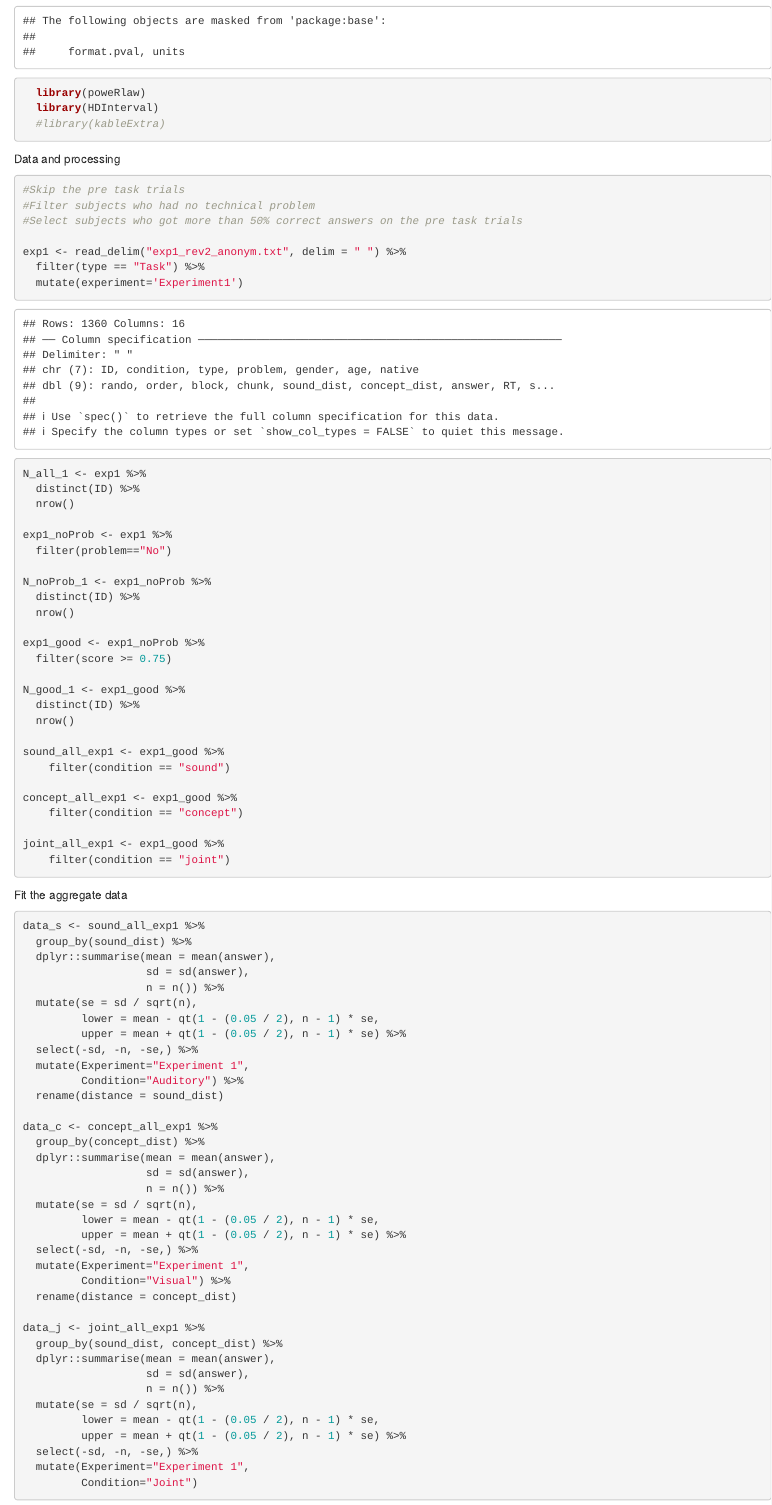
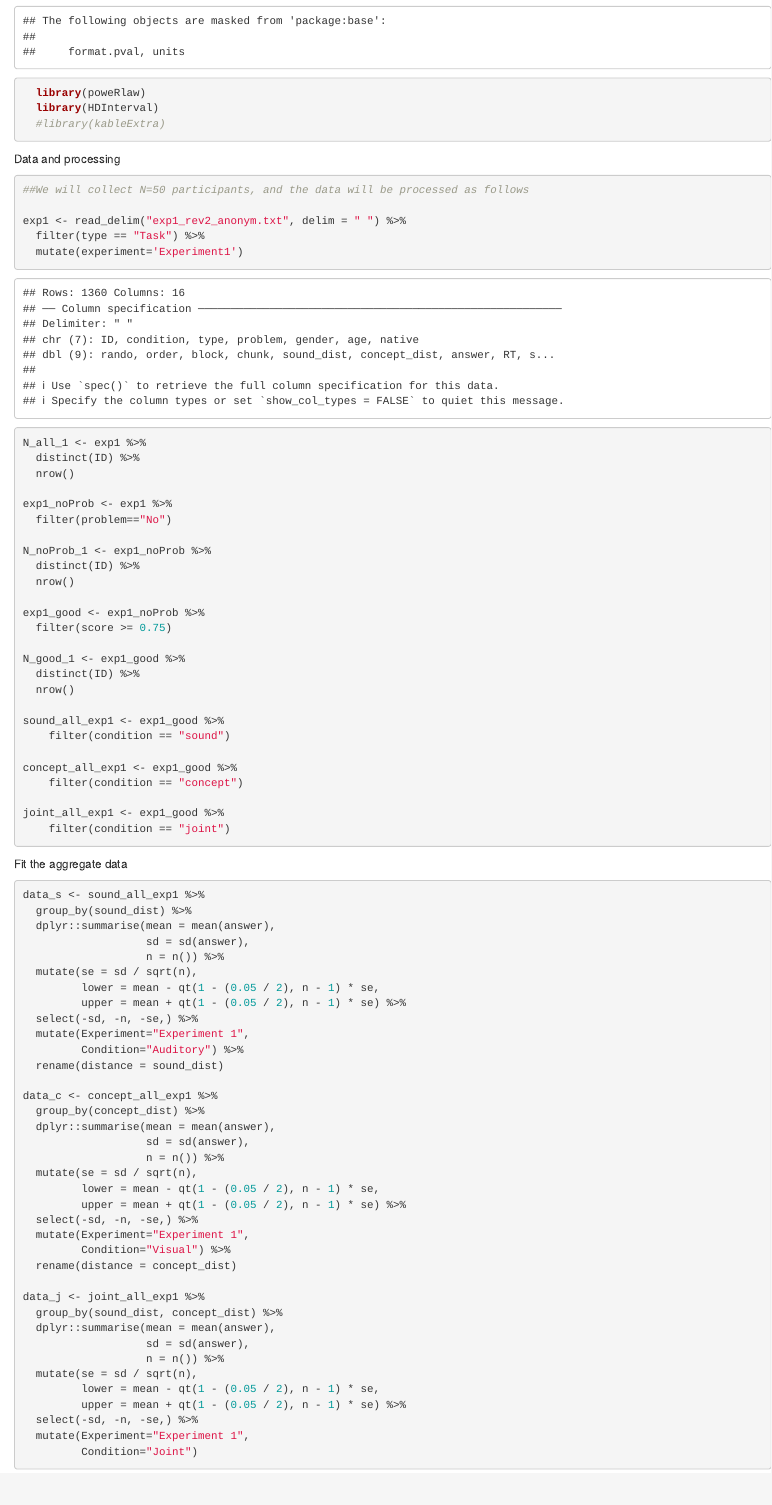
Before and after one commit to afourtassi/WordRec, an R Markdown document (Data_and_analysis/revisons1_pilot.Rmd): the page in a window 1100 px wide, from 1640 px down. Rendered offline with R 4.5, knitr and Pandoc, with nearby package versions; some code elsewhere in the file could not run offline.

Commit message:
sample size

````diff
--- a/Data_and_analysis/revisons1_pilot.Rmd
+++ b/Data_and_analysis/revisons1_pilot.Rmd
@@ -36,9 +36,7 @@ library(broom)
 Data and processing
 ```{r}
 
-#Skip the pre task trials
-#Filter subjects who had no technical problem
-#Select subjects who got more than 50% correct answers on the pre task trials
+##We will collect N=50 participants, and the data will be processed as follows
 
 exp1 <- read_delim("exp1_rev2_anonym.txt", delim = " ") %>%
   filter(type == "Task") %>%
````
